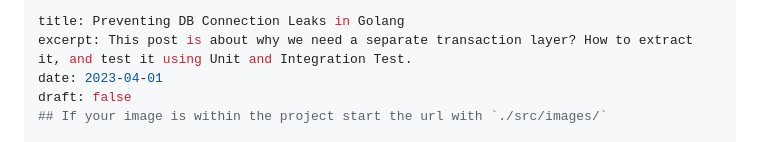
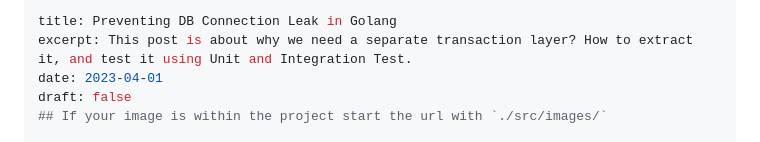
Before and after one commit to ninadingole/iamninad.com, a Markdown page: src/posts/preventing-db-connection-leak-in-golang.md, the part around the change. GitHub-like rendering.

Commit message:
fix title

```diff
--- a/src/posts/preventing-db-connection-leak-in-golang.md
+++ b/src/posts/preventing-db-connection-leak-in-golang.md
@@ -1,5 +1,5 @@
 ---
-title: Preventing DB Connection Leaks in Golang
+title: Preventing DB Connection Leak in Golang
 excerpt: This post is about why we need a separate transaction layer? How to extract it, and test it using Unit and Integration Test.
 date: 2023-04-01
 draft: false
```
